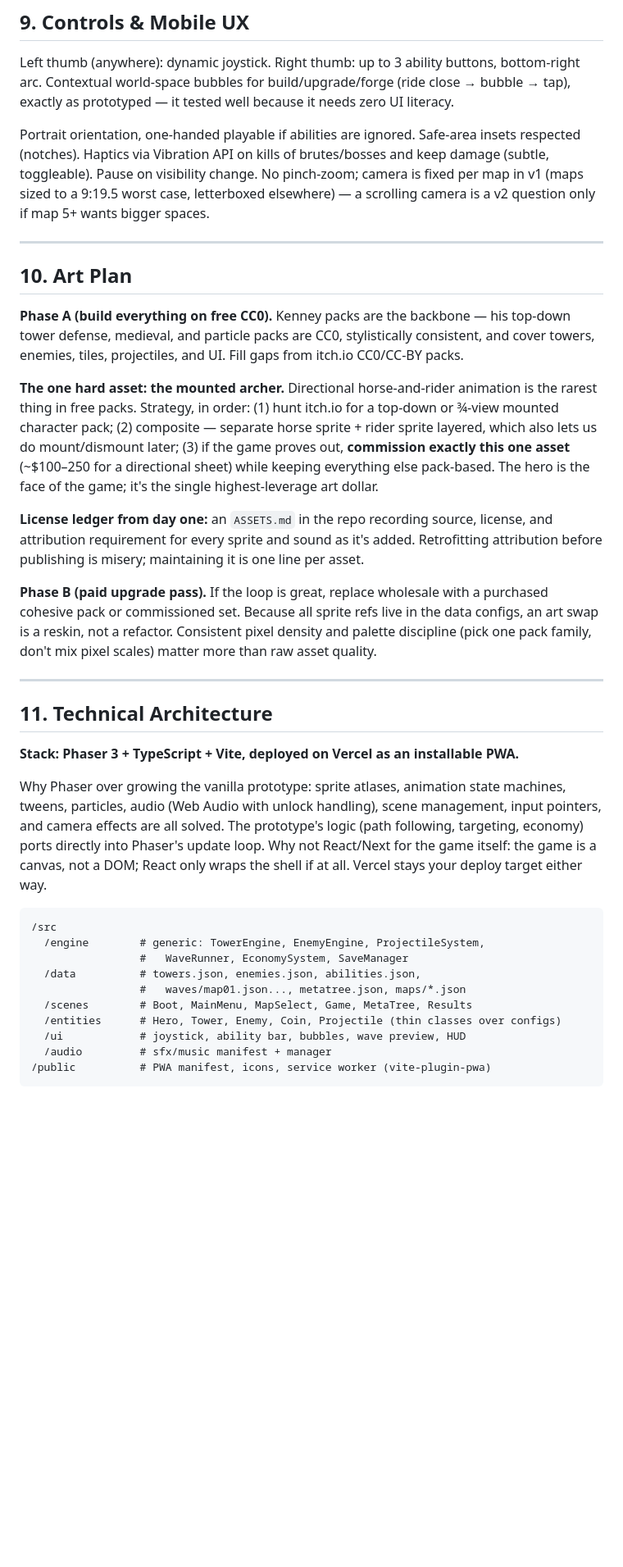
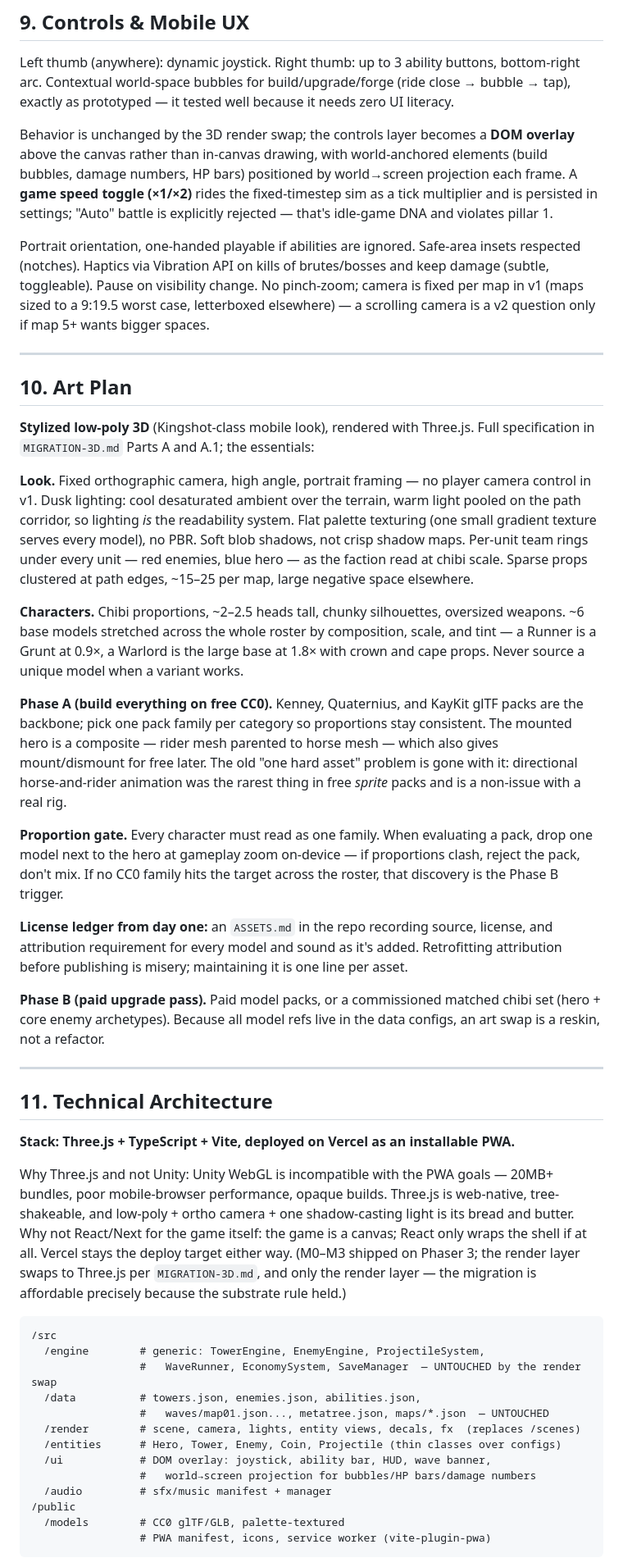
Before and after one commit to benju66/horseloard, a Markdown page: DESIGN.md, the part around one of its changes. Shown at 82% size. Drawn GitHub-style; blank space fills up the shorter version.

````diff
--- a/DESIGN.md
+++ b/DESIGN.md
@@ -160,37 +160,48 @@ Between-wave flow: manual "Start wave" with an optional early-start coin bonus (
 
 Left thumb (anywhere): dynamic joystick. Right thumb: up to 3 ability buttons, bottom-right arc. Contextual world-space bubbles for build/upgrade/forge (ride close → bubble → tap), exactly as prototyped — it tested well because it needs zero UI literacy.
 
+Behavior is unchanged by the 3D render swap; the controls layer becomes a **DOM overlay** above the canvas rather than in-canvas drawing, with world-anchored elements (build bubbles, damage numbers, HP bars) positioned by world→screen projection each frame. A **game speed toggle (×1/×2)** rides the fixed-timestep sim as a tick multiplier and is persisted in settings; "Auto" battle is explicitly rejected — that's idle-game DNA and violates pillar 1.
+
 Portrait orientation, one-handed playable if abilities are ignored. Safe-area insets respected (notches). Haptics via Vibration API on kills of brutes/bosses and keep damage (subtle, toggleable). Pause on visibility change. No pinch-zoom; camera is fixed per map in v1 (maps sized to a 9:19.5 worst case, letterboxed elsewhere) — a scrolling camera is a v2 question only if map 5+ wants bigger spaces.
 
 ---
 
 ## 10. Art Plan
 
-**Phase A (build everything on free CC0).** Kenney packs are the backbone — his top-down tower defense, medieval, and particle packs are CC0, stylistically consistent, and cover towers, enemies, tiles, projectiles, and UI. Fill gaps from itch.io CC0/CC-BY packs.
+**Stylized low-poly 3D** (Kingshot-class mobile look), rendered with Three.js. Full specification in `MIGRATION-3D.md` Parts A and A.1; the essentials:
 
-**The one hard asset: the mounted archer.** Directional horse-and-rider animation is the rarest thing in free packs. Strategy, in order: (1) hunt itch.io for a top-down or ¾-view mounted character pack; (2) composite — separate horse sprite + rider sprite layered, which also lets us do mount/dismount later; (3) if the game proves out, **commission exactly this one asset** (~$100–250 for a directional sheet) while keeping everything else pack-based. The hero is the face of the game; it's the single highest-leverage art dollar.
+**Look.** Fixed orthographic camera, high angle, portrait framing — no player camera control in v1. Dusk lighting: cool desaturated ambient over the terrain, warm light pooled on the path corridor, so lighting *is* the readability system. Flat palette texturing (one small gradient texture serves every model), no PBR. Soft blob shadows, not crisp shadow maps. Per-unit team rings under every unit — red enemies, blue hero — as the faction read at chibi scale. Sparse props clustered at path edges, ~15–25 per map, large negative space elsewhere.
 
-**License ledger from day one:** an `ASSETS.md` in the repo recording source, license, and attribution requirement for every sprite and sound as it's added. Retrofitting attribution before publishing is misery; maintaining it is one line per asset.
+**Characters.** Chibi proportions, ~2–2.5 heads tall, chunky silhouettes, oversized weapons. ~6 base models stretched across the whole roster by composition, scale, and tint — a Runner is a Grunt at 0.9×, a Warlord is the large base at 1.8× with crown and cape props. Never source a unique model when a variant works.
 
-**Phase B (paid upgrade pass).** If the loop is great, replace wholesale with a purchased cohesive pack or commissioned set. Because all sprite refs live in the data configs, an art swap is a reskin, not a refactor. Consistent pixel density and palette discipline (pick one pack family, don't mix pixel scales) matter more than raw asset quality.
+**Phase A (build everything on free CC0).** Kenney, Quaternius, and KayKit glTF packs are the backbone; pick one pack family per category so proportions stay consistent. The mounted hero is a composite — rider mesh parented to horse mesh — which also gives mount/dismount for free later. The old "one hard asset" problem is gone with it: directional horse-and-rider animation was the rarest thing in free *sprite* packs and is a non-issue with a real rig.
+
+**Proportion gate.** Every character must read as one family. When evaluating a pack, drop one model next to the hero at gameplay zoom on-device — if proportions clash, reject the pack, don't mix. If no CC0 family hits the target across the roster, that discovery is the Phase B trigger.
+
+**License ledger from day one:** an `ASSETS.md` in the repo recording source, license, and attribution requirement for every model and sound as it's added. Retrofitting attribution before publishing is misery; maintaining it is one line per asset.
+
+**Phase B (paid upgrade pass).** Paid model packs, or a commissioned matched chibi set (hero + core enemy archetypes). Because all model refs live in the data configs, an art swap is a reskin, not a refactor.
 
 ---
 
 ## 11. Technical Architecture
 
-**Stack: Phaser 3 + TypeScript + Vite, deployed on Vercel as an installable PWA.**
+**Stack: Three.js + TypeScript + Vite, deployed on Vercel as an installable PWA.**
 
-Why Phaser over growing the vanilla prototype: sprite atlases, animation state machines, tweens, particles, audio (Web Audio with unlock handling), scene management, input pointers, and camera effects are all solved. The prototype's logic (path following, targeting, economy) ports directly into Phaser's update loop. Why not React/Next for the game itself: the game is a canvas, not a DOM; React only wraps the shell if at all. Vercel stays your deploy target either way.
+Why Three.js and not Unity: Unity WebGL is incompatible with the PWA goals — 20MB+ bundles, poor mobile-browser performance, opaque builds. Three.js is web-native, tree-shakeable, and low-poly + ortho camera + one shadow-casting light is its bread and butter. Why not React/Next for the game itself: the game is a canvas; React only wraps the shell if at all. Vercel stays the deploy target either way. (M0–M3 shipped on Phaser 3; the render layer swaps to Three.js per `MIGRATION-3D.md`, and only the render layer — the migration is affordable precisely because the substrate rule held.)
 
 ```
 /src
   /engine        # generic: TowerEngine, EnemyEngine, ProjectileSystem,
-                 #   WaveRunner, EconomySystem, SaveManager
+                 #   WaveRunner, EconomySystem, SaveManager  — UNTOUCHED by the render swap
   /data          # towers.json, enemies.json, abilities.json,
-                 #   waves/map01.json..., metatree.json, maps/*.json
-  /scenes        # Boot, MainMenu, MapSelect, Game, MetaTree, Results
+                 #   waves/map01.json..., metatree.json, maps/*.json  — UNTOUCHED
+  /render        # scene, camera, lights, entity views, decals, fx  (replaces /scenes)
   /entities      # Hero, Tower, Enemy, Coin, Projectile (thin classes over configs)
-  /ui            # joystick, ability bar, bubbles, wave preview, HUD
+  /ui            # DOM overlay: joystick, ability bar, HUD, wave banner,
+                 #   world→screen projection for bubbles/HP bars/damage numbers
   /audio         # sfx/music manifest + manager
-/public          # PWA manifest, icons, service worker (vite-plugin-pwa)
+/public
+  /models        # CC0 glTF/GLB, palette-textured
+                 # PWA manifest, icons, service worker (vite-plugin-pwa)
 ```
````
Also changed, not shown: other parts of DESIGN.md (+2 -0 lines), BACKLOG.md (+7 -0 lines), CLAUDE.md (+18 -10 lines).
